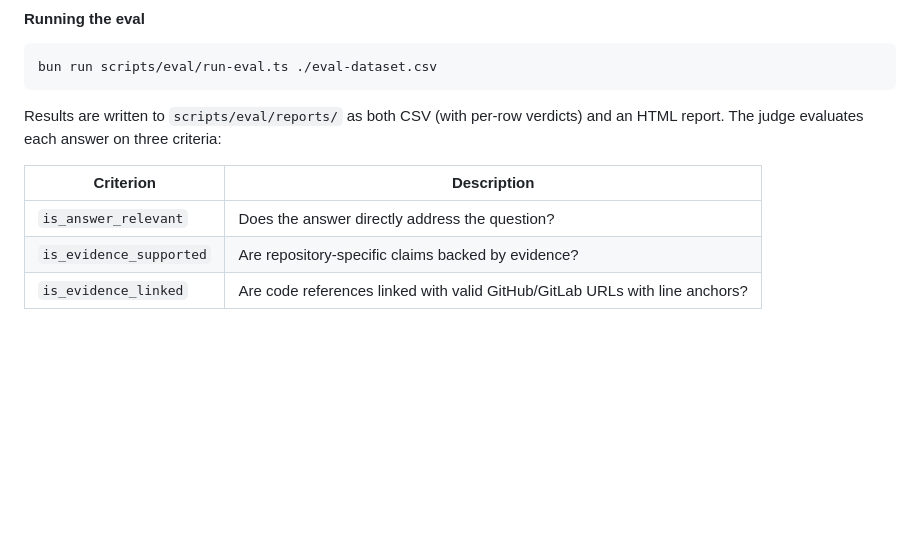
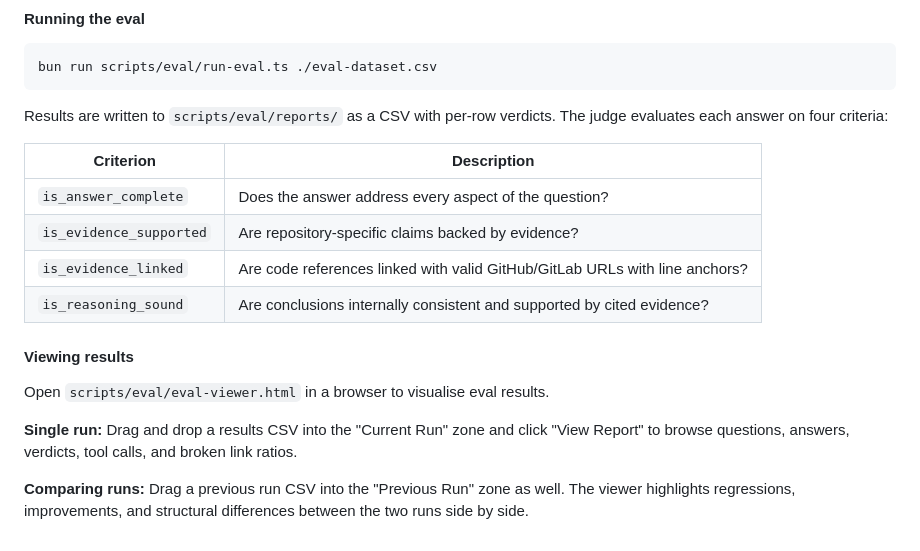
Before and after one commit to nilenso/ask-forge, a Markdown page: README.md, the part around the change. Drawn GitHub-style; blank space fills up the shorter version.

Commit message:
docs: add eval viewer usage to README

````diff
--- a/README.md
+++ b/README.md
@@ -370,10 +370,19 @@ The CSV must have these columns:
 bun run scripts/eval/run-eval.ts ./eval-dataset.csv
 ```
 
-Results are written to `scripts/eval/reports/` as both CSV (with per-row verdicts) and an HTML report. The judge evaluates each answer on three criteria:
+Results are written to `scripts/eval/reports/` as a CSV with per-row verdicts. The judge evaluates each answer on four criteria:
 
 | Criterion | Description |
 |-----------|-------------|
-| `is_answer_relevant` | Does the answer directly address the question? |
+| `is_answer_complete` | Does the answer address every aspect of the question? |
 | `is_evidence_supported` | Are repository-specific claims backed by evidence? |
 | `is_evidence_linked` | Are code references linked with valid GitHub/GitLab URLs with line anchors? |
+| `is_reasoning_sound` | Are conclusions internally consistent and supported by cited evidence? |
+
+#### Viewing results
+
+Open `scripts/eval/eval-viewer.html` in a browser to visualise eval results.
+
+**Single run:** Drag and drop a results CSV into the "Current Run" zone and click "View Report" to browse questions, answers, verdicts, tool calls, and broken link ratios.
+
+**Comparing runs:** Drag a previous run CSV into the "Previous Run" zone as well. The viewer highlights regressions, improvements, and structural differences between the two runs side by side.
````
